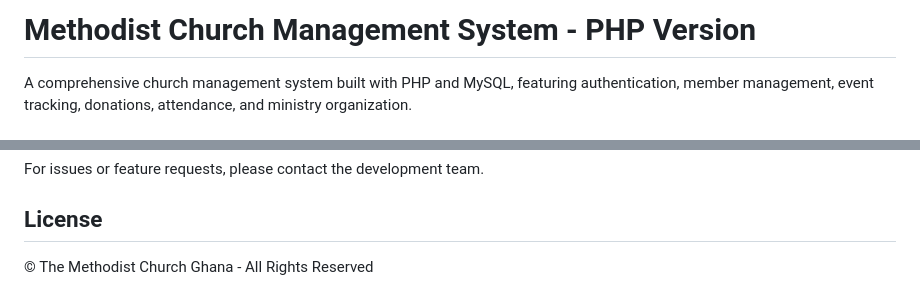
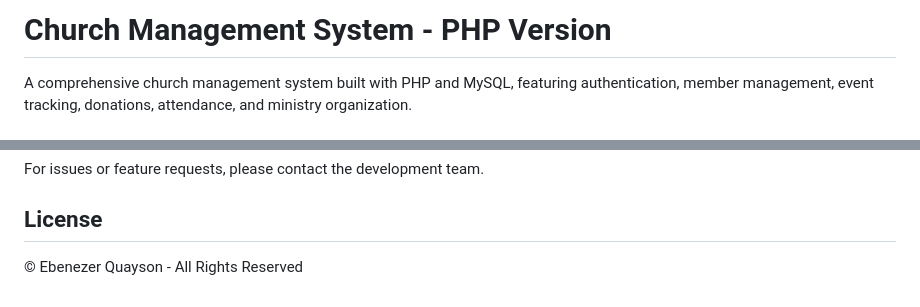
Before and after one commit to EbenezerQuayson/church_management_system, a Markdown page: README.md, 2 parts joined by grey strips. Rendered like a GitHub page.

Commit message:
Rename project and update license information
Updated project name and license holder in README.

```diff
--- a/README.md
+++ b/README.md
@@ -1,4 +1,4 @@
-# Methodist Church Management System - PHP Version
+# Church Management System - PHP Version
 
 A comprehensive church management system built with PHP and MySQL, featuring authentication, member management, event tracking, donations, attendance, and ministry organization.
 
@@ -129,4 +129,4 @@ For issues or feature requests, please contact the development team.
 
 ## License
 
-© The Methodist Church Ghana - All Rights Reserved
+© Ebenezer Quayson - All Rights Reserved
```
